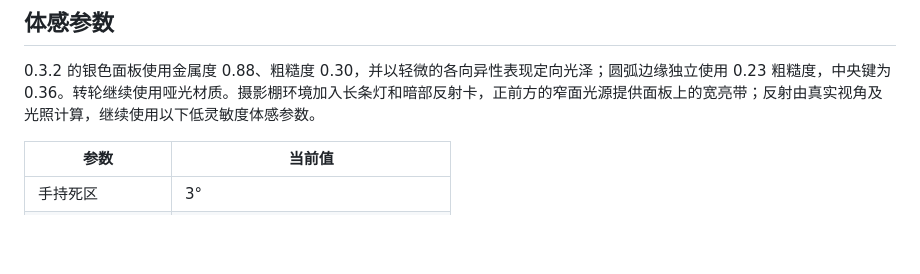
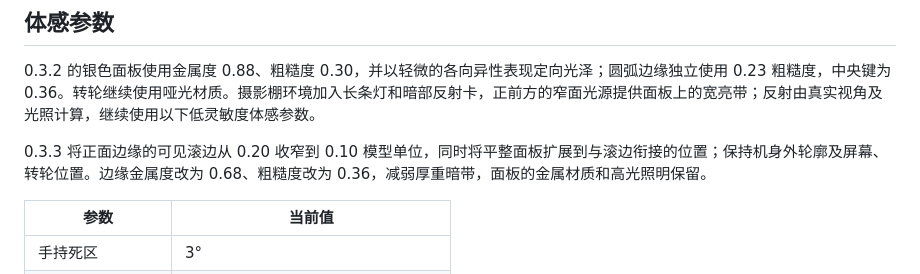
Before and after one commit to Lsyn-18/Pocket-Classic, a Markdown page: docs/DEVELOPMENT.md, the part around the change. GitHub-like rendering; blank space fills up the shorter version.

```diff
--- a/docs/DEVELOPMENT.md
+++ b/docs/DEVELOPMENT.md
@@ -95,6 +95,8 @@ npm run build
 
 0.3.2 的银色面板使用金属度 0.88、粗糙度 0.30，并以轻微的各向异性表现定向光泽；圆弧边缘独立使用 0.23 粗糙度，中央键为 0.36。转轮继续使用哑光材质。摄影棚环境加入长条灯和暗部反射卡，正前方的窄面光源提供面板上的宽亮带；反射由真实视角及光照计算，继续使用以下低灵敏度体感参数。
 
+0.3.3 将正面边缘的可见滚边从 0.20 收窄到 0.10 模型单位，同时将平整面板扩展到与滚边衔接的位置；保持机身外轮廓及屏幕、转轮位置。边缘金属度改为 0.68、粗糙度改为 0.36，减弱厚重暗带，面板的金属材质和高光照明保留。
+
 | 参数 | 当前值 |
 | --- | --- |
 | 手持死区 | 3° |
```
Also changed, not shown: CHANGELOG.md (+6 -0 lines), README.md (+7 -7 lines), docs/images/front-preview.png (added), 4 other files.
